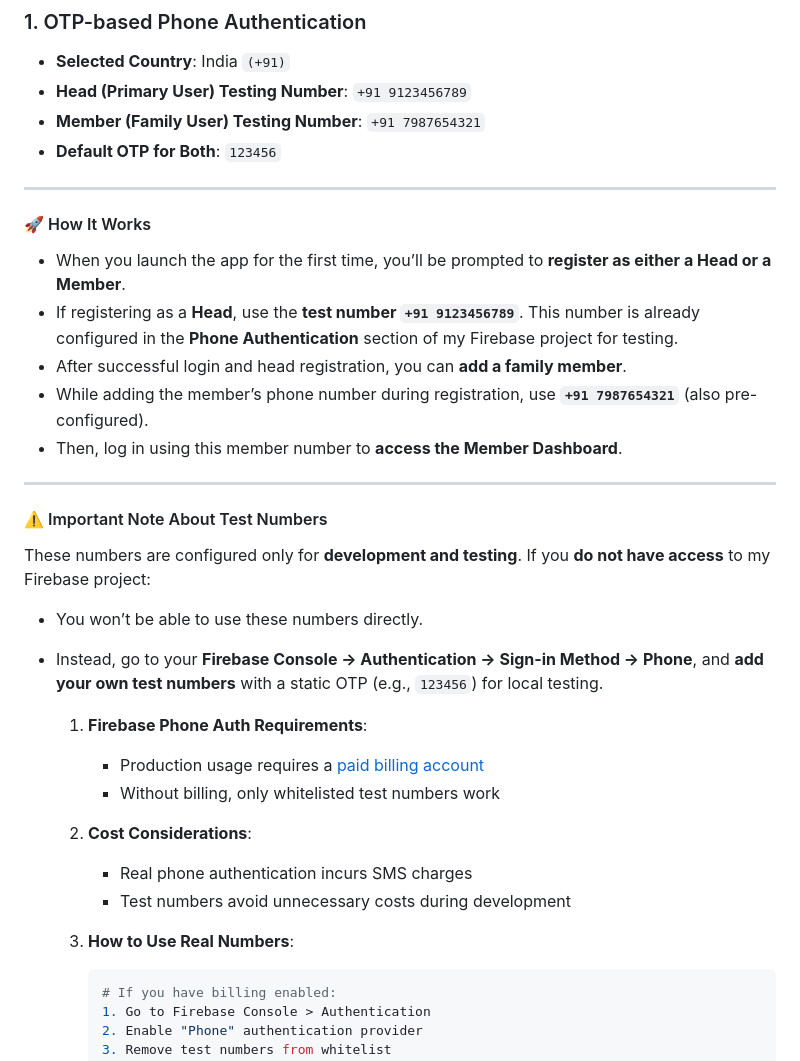
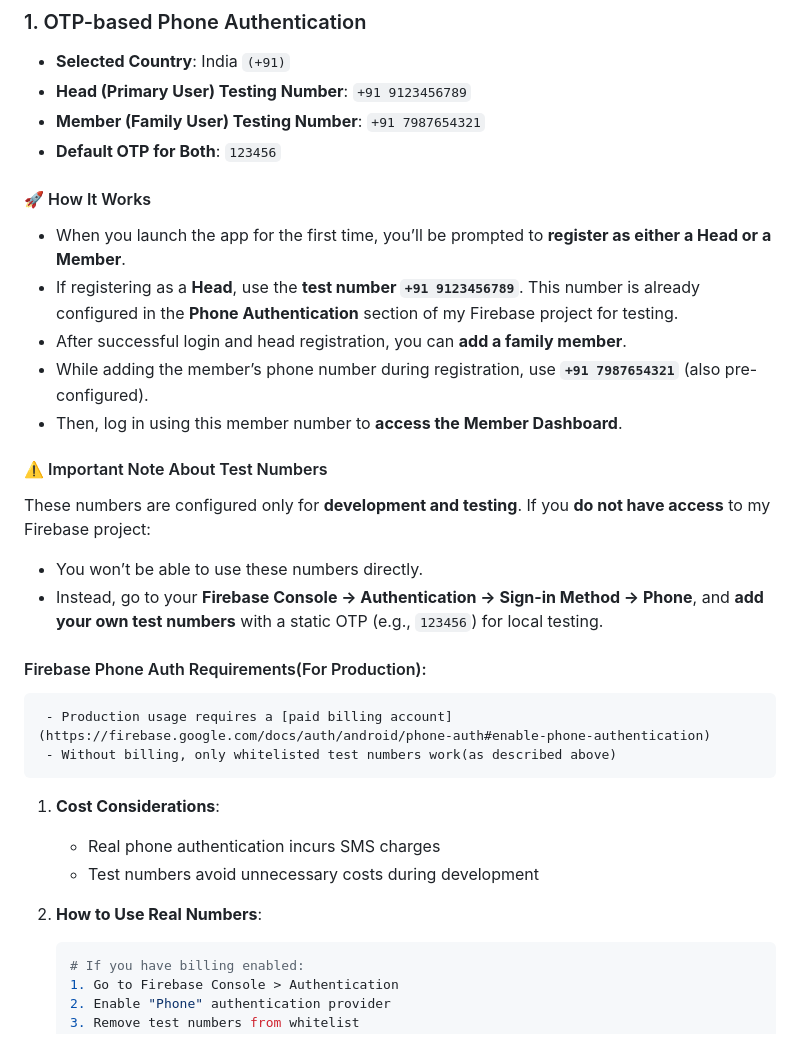
Before and after one commit to JavTahir/HeritageHub, a Markdown page: README.md, the part around the change. Drawn GitHub-style.

````diff
--- a/README.md
+++ b/README.md
@@ -32,7 +32,7 @@ pubspec.yaml           # Flutter dependencies and metadata
 - **Member (Family User) Testing Number**: `+91 7987654321`
 - **Default OTP for Both**: `123456`
 
----
+
 
 #### 🚀 How It Works
 
@@ -42,7 +42,6 @@ pubspec.yaml           # Flutter dependencies and metadata
 - While adding the member’s phone number during registration, use **`+91 7987654321`** (also pre-configured).
 - Then, log in using this member number to **access the Member Dashboard**.
 
----
 
 #### ⚠️ Important Note About Test Numbers
 
@@ -52,15 +51,15 @@ These numbers are configured only for **development and testing**. If you **do n
 - Instead, go to your **Firebase Console → Authentication → Sign-in Method → Phone**, and **add your own test numbers** with a static OTP (e.g., `123456`) for local testing.
 
 
-  1. **Firebase Phone Auth Requirements**:
+#### Firebase Phone Auth Requirements(For Production):
      - Production usage requires a [paid billing account](https://firebase.google.com/docs/auth/android/phone-auth#enable-phone-authentication)
-     - Without billing, only whitelisted test numbers work
+     - Without billing, only whitelisted test numbers work(as described above)
 
-  2. **Cost Considerations**:
+  1. **Cost Considerations**:
      - Real phone authentication incurs SMS charges
      - Test numbers avoid unnecessary costs during development
 
-  3. **How to Use Real Numbers**:
+  2. **How to Use Real Numbers**:
      ```bash
      # If you have billing enabled:
      1. Go to Firebase Console > Authentication
````
